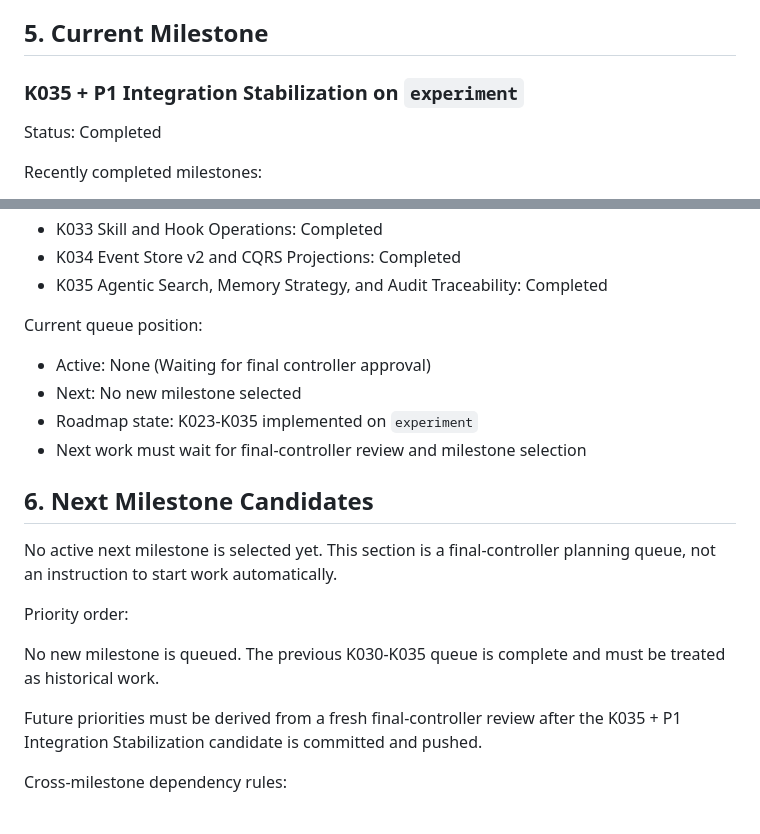
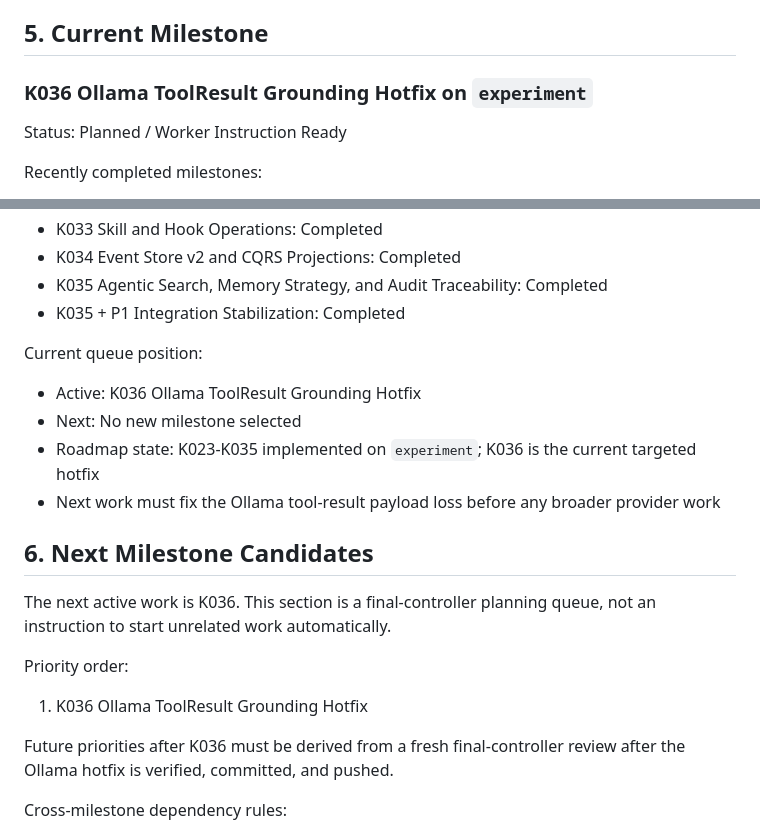
Before and after one commit to Terkiss/Claude4Net, a Markdown page: Documents/구현계획.md, 2 parts joined by grey strips. Drawn GitHub-style.

```diff
--- a/Documents/구현계획.md
+++ b/Documents/구현계획.md
@@ -157,9 +157,9 @@ Execution policy for future milestones remains the same:
 
 ## 5. Current Milestone
 
-### K035 + P1 Integration Stabilization on `experiment`
+### K036 Ollama ToolResult Grounding Hotfix on `experiment`
 
-Status: Completed
+Status: Planned / Worker Instruction Ready
 
 Recently completed milestones:
 
@@ -177,23 +177,24 @@ Recently completed milestones:
 - K033 Skill and Hook Operations: Completed
 - K034 Event Store v2 and CQRS Projections: Completed
 - K035 Agentic Search, Memory Strategy, and Audit Traceability: Completed
+- K035 + P1 Integration Stabilization: Completed
 
 Current queue position:
 
-- Active: None (Waiting for final controller approval)
+- Active: K036 Ollama ToolResult Grounding Hotfix
 - Next: No new milestone selected
-- Roadmap state: K023-K035 implemented on `experiment`
-- Next work must wait for final-controller review and milestone selection
+- Roadmap state: K023-K035 implemented on `experiment`; K036 is the current targeted hotfix
+- Next work must fix the Ollama tool-result payload loss before any broader provider work
 
 ## 6. Next Milestone Candidates
 
-No active next milestone is selected yet. This section is a final-controller planning queue, not an instruction to start work automatically.
+The next active work is K036. This section is a final-controller planning queue, not an instruction to start unrelated work automatically.
 
 Priority order:
 
-No new milestone is queued. The previous K030-K035 queue is complete and must be treated as historical work.
+1. K036 Ollama ToolResult Grounding Hotfix
 
-Future priorities must be derived from a fresh final-controller review after the K035 + P1 Integration Stabilization candidate is committed and pushed.
+Future priorities after K036 must be derived from a fresh final-controller review after the Ollama hotfix is verified, committed, and pushed.
 
 Cross-milestone dependency rules:
 
```
Also changed, not shown: other parts of Documents/구현계획.md (+39 -7 lines).
